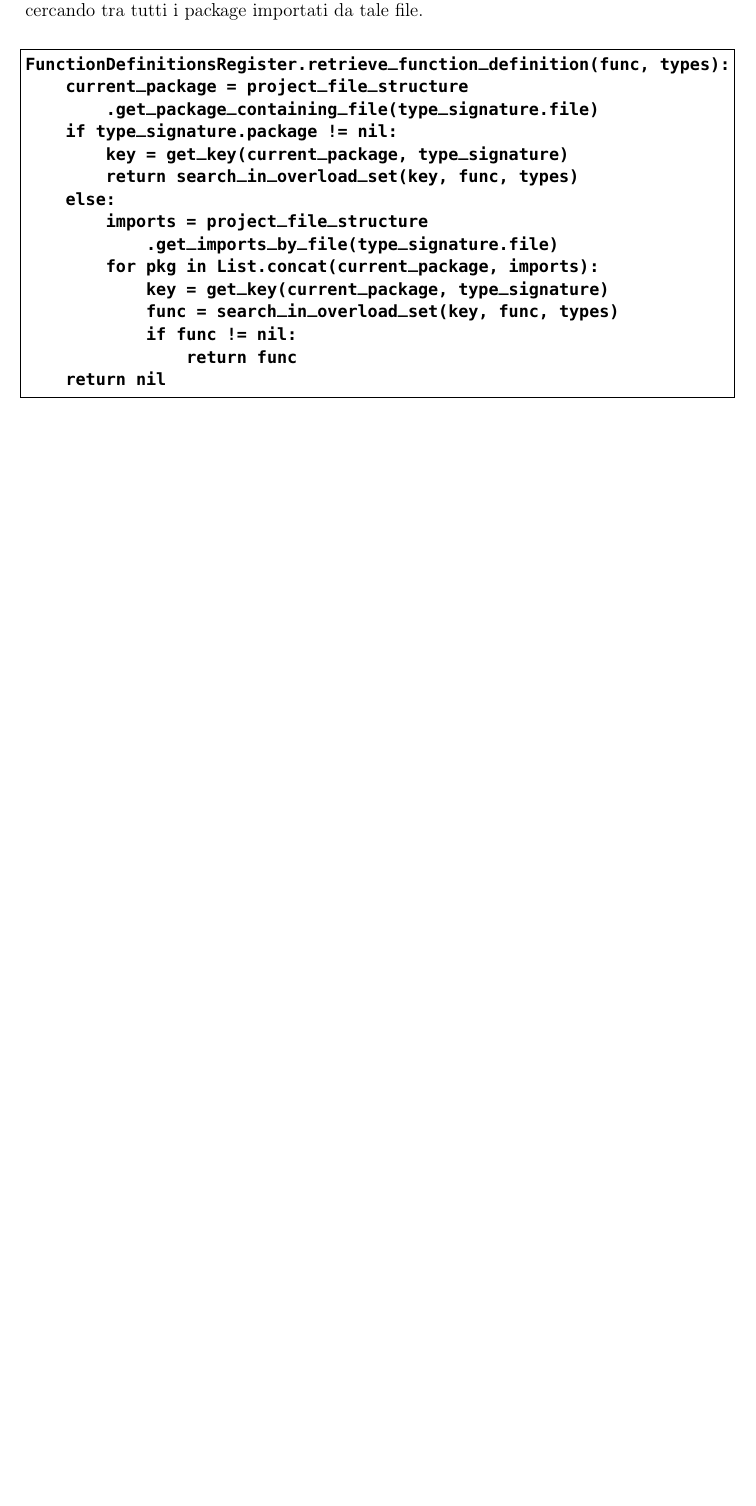
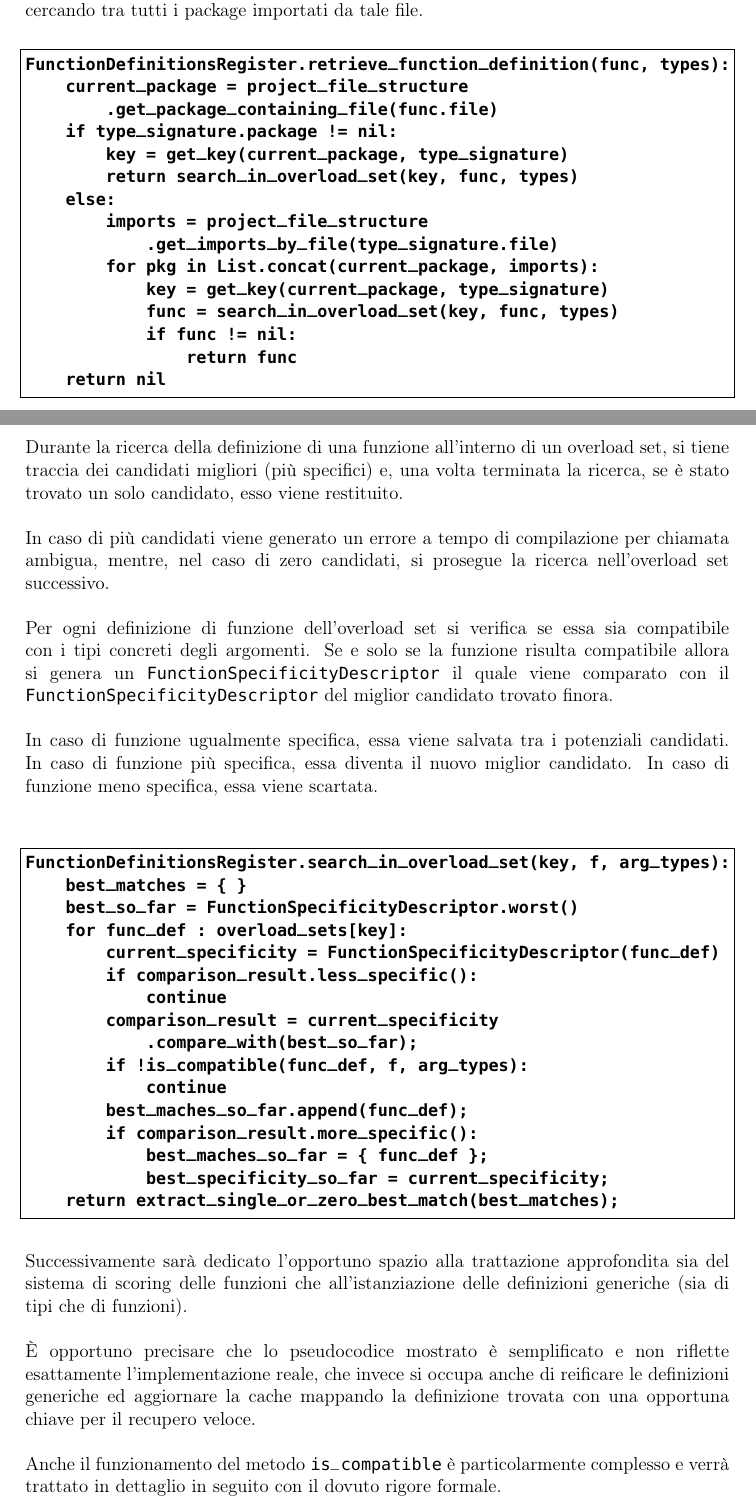
Before and after one commit to fDero/unina-Basalt, a LaTeX document (tex/main.tex, which reads tex/Implementazione/Core/FunctionDefinitionsRegister.tex): part of page 74 of 75 before the commit and two parts of pages 75 and 76 of 77 after it, the two joined at a grey line, cut so that both start at the same text, the shorter picture padded with empty space. Compiled offline with pdfLaTeX.

Commit message:
Update tex documentation

```diff
--- a/tex/Implementazione/Core/FunctionDefinitionsRegister.tex
+++ b/tex/Implementazione/Core/FunctionDefinitionsRegister.tex
@@ -66,7 +66,7 @@ quale è stata effettuata la chiamata, e poi cercando tra tutti i package import
 \begin{lstlisting}[frame=single]
 FunctionDefinitionsRegister.retrieve_function_definition(func, types):
     current_package = project_file_structure
-        .get_package_containing_file(type_signature.file)
+        .get_package_containing_file(func.file)
     if type_signature.package != nil:
         key = get_key(current_package, type_signature)
         return search_in_overload_set(key, func, types)
@@ -92,3 +92,49 @@ Dato che tale operazione è \textit{molto} esosa di risorse, si è deciso di imp
 il recupero delle definizioni di funzione. La cache è implementata come una mappa che associa ad una
 chiave di tipo stringa nella forma calcolata a partire dal nome del file in cui si trova una chiamata, il nome
 della funzione e i tipi concreti dei generics e degli argomenti la definzione stessa. \\
+
+\newpage
+
+Durante la ricerca della definizione di una funzione all'interno di un overload set, si tiene traccia dei candidati
+migliori (più specifici) e, una volta terminata la ricerca, se è stato trovato un solo candidato, esso viene restituito. \\
+
+In caso di più candidati viene generato un errore a tempo di compilazione per chiamata ambigua, mentre, nel caso di
+zero candidati, si prosegue la ricerca nell'overload set successivo. \\
+
+Per ogni definizione di funzione dell'overload set si verifica se essa sia compatibile con i tipi concreti
+degli argomenti. Se e solo se la funzione risulta compatibile allora si genera un \texttt{FunctionSpecificityDescriptor} il quale
+viene comparato con il \texttt{FunctionSpecificityDescriptor} del miglior candidato trovato finora. \\
+
+In caso di funzione ugualmente specifica, essa viene salvata tra i potenziali candidati. In caso di funzione più specifica,
+essa diventa il nuovo miglior candidato. In caso di funzione meno specifica, essa viene scartata. \\
+
+\vspace{0.5cm}
+\begin{lstlisting}[frame=single]
+FunctionDefinitionsRegister.search_in_overload_set(key, f, arg_types):
+    best_matches = { }
+    best_so_far = FunctionSpecificityDescriptor.worst()
+    for func_def : overload_sets[key]:
+        current_specificity = FunctionSpecificityDescriptor(func_def)
+        if comparison_result.less_specific():
+            continue
+        comparison_result = current_specificity
+            .compare_with(best_so_far);
+        if !is_compatible(func_def, f, arg_types):
+            continue
+        best_maches_so_far.append(func_def);
+        if comparison_result.more_specific():
+            best_maches_so_far = { func_def };
+            best_specificity_so_far = current_specificity;
+    return extract_single_or_zero_best_match(best_matches);
+\end{lstlisting}
+\vspace{0.5cm}
+
+Successivamente sarà dedicato l'opportuno spazio alla trattazione approfondita sia del sistema di scoring
+delle funzioni che all'istanziazione delle definizioni generiche (sia di tipi che di funzioni). \\
+
+È opportuno precisare che lo pseudocodice mostrato è semplificato e non riflette esattamente l'implementazione
+reale, che invece si occupa anche di reificare le definizioni generiche ed aggiornare la cache mappando
+la definizione trovata con una opportuna chiave per il recupero veloce. \\
+
+Anche il funzionamento del metodo \texttt{is\_compatible} è particolarmente complesso e verrà trattato
+in dettaglio in seguito con il dovuto rigore formale. \\
```
Also changed, not shown: tex/Implementazione/Core/ProgramRepresentation.tex (+20 -0 lines), tex/Assets/OverviewIndexing.png (added), tex/Assets/OverviewIndexing.svg (added), tex/main.pdf.
